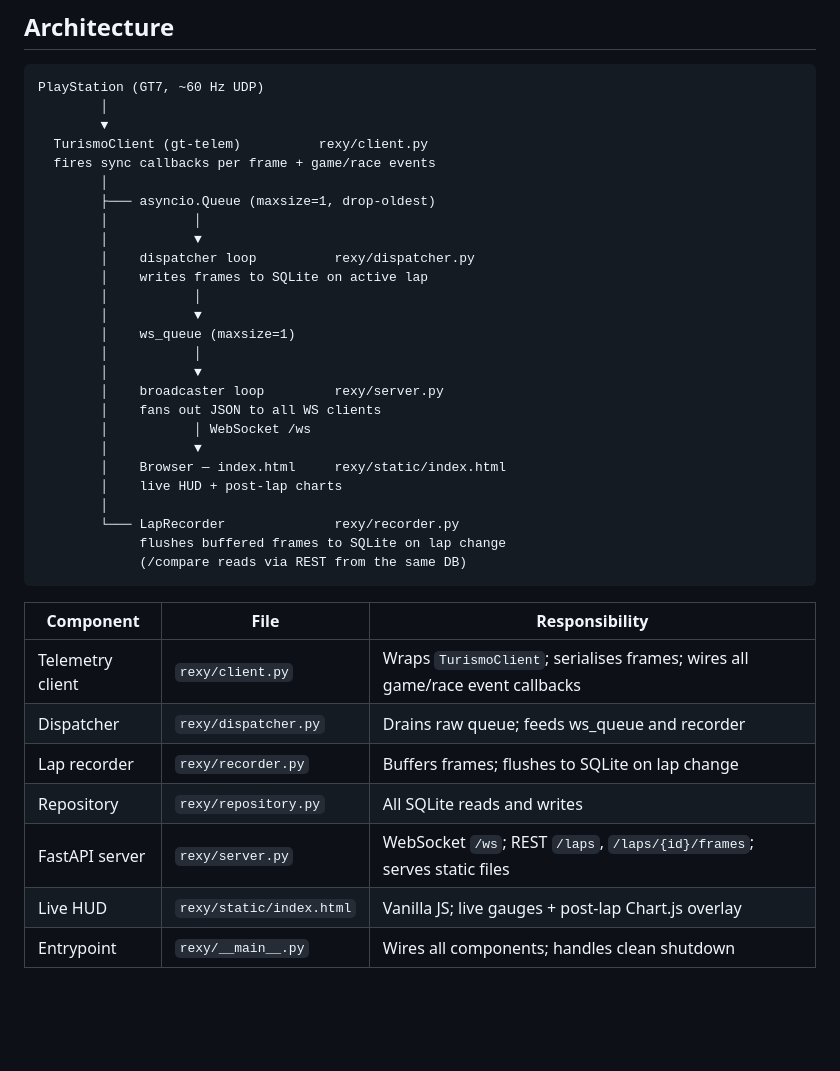
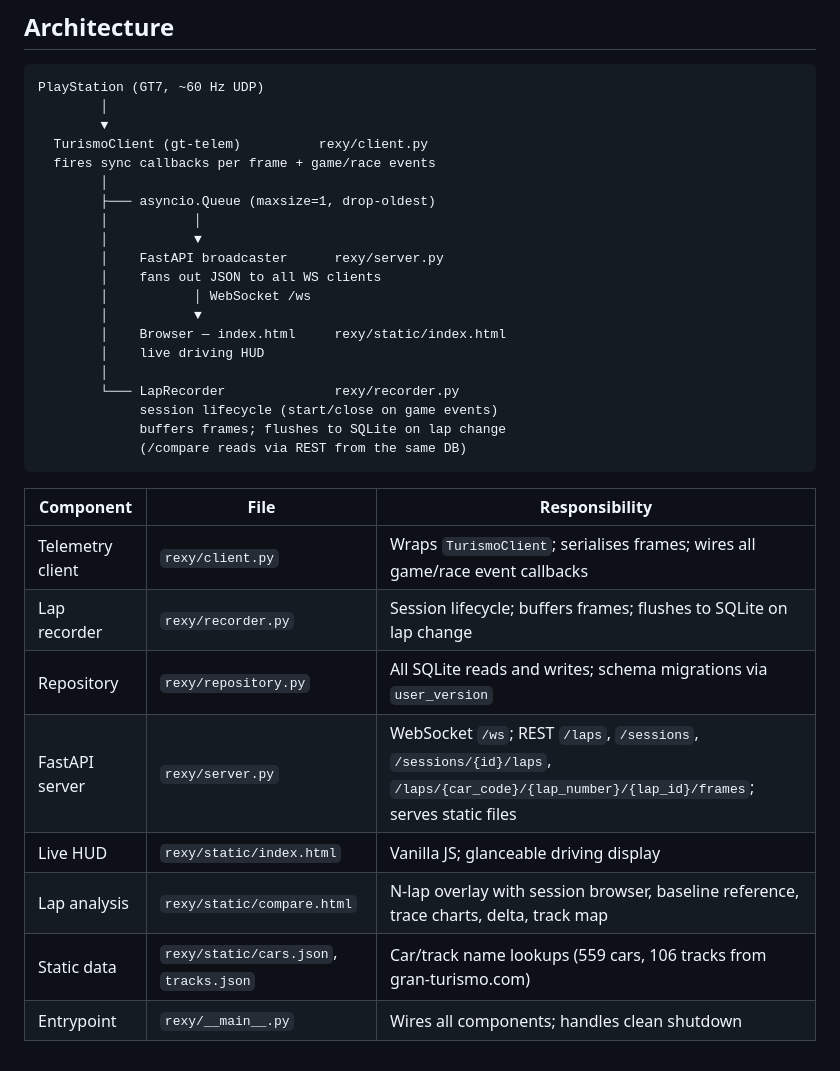
Before and after one commit to a1exus/TelemetryIQ, a Markdown page: README.md, the part around one of its changes. Rendered like a GitHub page; blank space fills up the shorter version.

````diff
--- a/README.md
+++ b/README.md
@@ -118,31 +119,26 @@ PlayStation (GT7, ~60 Hz UDP)
         ├─── asyncio.Queue (maxsize=1, drop-oldest)
         │           │
         │           ▼
-        │    dispatcher loop          rexy/dispatcher.py
-        │    writes frames to SQLite on active lap
-        │           │
-        │           ▼
-        │    ws_queue (maxsize=1)
-        │           │
-        │           ▼
-        │    broadcaster loop         rexy/server.py
+        │    FastAPI broadcaster      rexy/server.py
         │    fans out JSON to all WS clients
         │           │ WebSocket /ws
         │           ▼
         │    Browser — index.html     rexy/static/index.html
-        │    live HUD + post-lap charts
+        │    live driving HUD
         │
         └─── LapRecorder              rexy/recorder.py
-             flushes buffered frames to SQLite on lap change
+             session lifecycle (start/close on game events)
+             buffers frames; flushes to SQLite on lap change
              (/compare reads via REST from the same DB)
 ```
 
 | Component | File | Responsibility |
 | --- | --- | --- |
 | Telemetry client | `rexy/client.py` | Wraps `TurismoClient`; serialises frames; wires all game/race event callbacks |
-| Dispatcher | `rexy/dispatcher.py` | Drains raw queue; feeds ws_queue and recorder |
-| Lap recorder | `rexy/recorder.py` | Buffers frames; flushes to SQLite on lap change |
-| Repository | `rexy/repository.py` | All SQLite reads and writes |
-| FastAPI server | `rexy/server.py` | WebSocket `/ws`; REST `/laps`, `/laps/{id}/frames`; serves static files |
-| Live HUD | `rexy/static/index.html` | Vanilla JS; live gauges + post-lap Chart.js overlay |
+| Lap recorder | `rexy/recorder.py` | Session lifecycle; buffers frames; flushes to SQLite on lap change |
+| Repository | `rexy/repository.py` | All SQLite reads and writes; schema migrations via `user_version` |
+| FastAPI server | `rexy/server.py` | WebSocket `/ws`; REST `/laps`, `/sessions`, `/sessions/{id}/laps`, `/laps/{car_code}/{lap_number}/{lap_id}/frames`; serves static files |
+| Live HUD | `rexy/static/index.html` | Vanilla JS; glanceable driving display |
+| Lap analysis | `rexy/static/compare.html` | N-lap overlay with session browser, baseline reference, trace charts, delta, track map |
+| Static data | `rexy/static/cars.json`, `tracks.json` | Car/track name lookups (559 cars, 106 tracks from gran-turismo.com) |
 | Entrypoint | `rexy/__main__.py` | Wires all components; handles clean shutdown |
````
Also changed, not shown: other parts of README.md (+18 -17 lines), CHANGELOG.md (+17 -0 lines), CLAUDE.md (+27 -27 lines).
